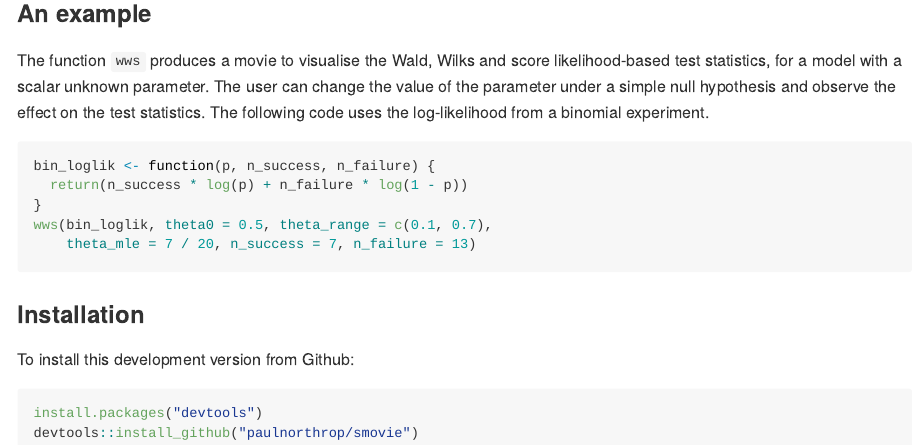
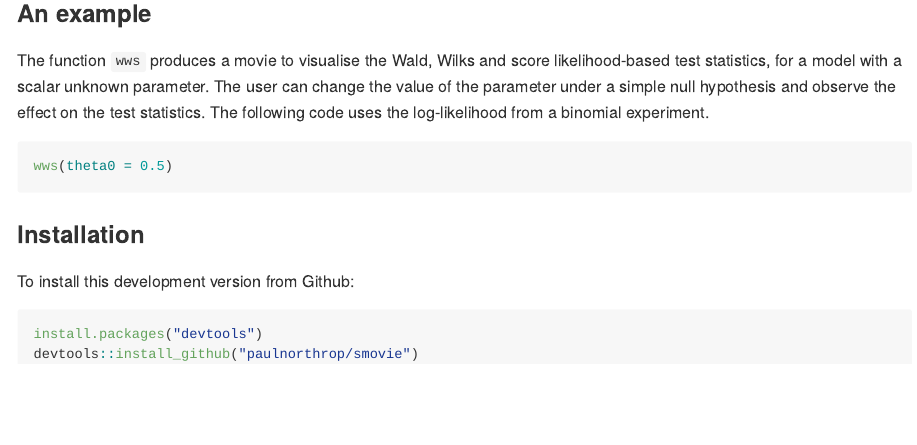
Before and after one commit to paulnorthrop/smovie, an R Markdown document (README.Rmd): the page in a window 1100 px wide, from 340 px down. The pictures show the output file README.md that the author committed with the source, drawn offline in the style of GitHub.

Commit message:
Simplify the example code.

````diff
--- a/README.Rmd
+++ b/README.Rmd
@@ -27,11 +27,7 @@ The 'rpanel' package  <https://cran.r-project.org/package=rpanel> is used to cre
 The function `wws` produces a movie to visualise the Wald, Wilks and score likelihood-based test statistics, for a model with a scalar unknown parameter.  The user can change the value of the parameter under a simple null hypothesis and observe the effect on the test statistics.  The following code uses the log-likelihood from a binomial experiment.
 
 ```{r, eval = FALSE}
-bin_loglik <- function(p, n_success, n_failure) {
-  return(n_success * log(p) + n_failure * log(1 - p))
-}
-wws(bin_loglik, theta0 = 0.5, theta_range = c(0.1, 0.7),
-    theta_mle = 7 / 20, n_success = 7, n_failure = 13)
+wws(theta0 = 0.5)
 ```
 
 ### Installation
````
Also changed, not shown: README.md.
